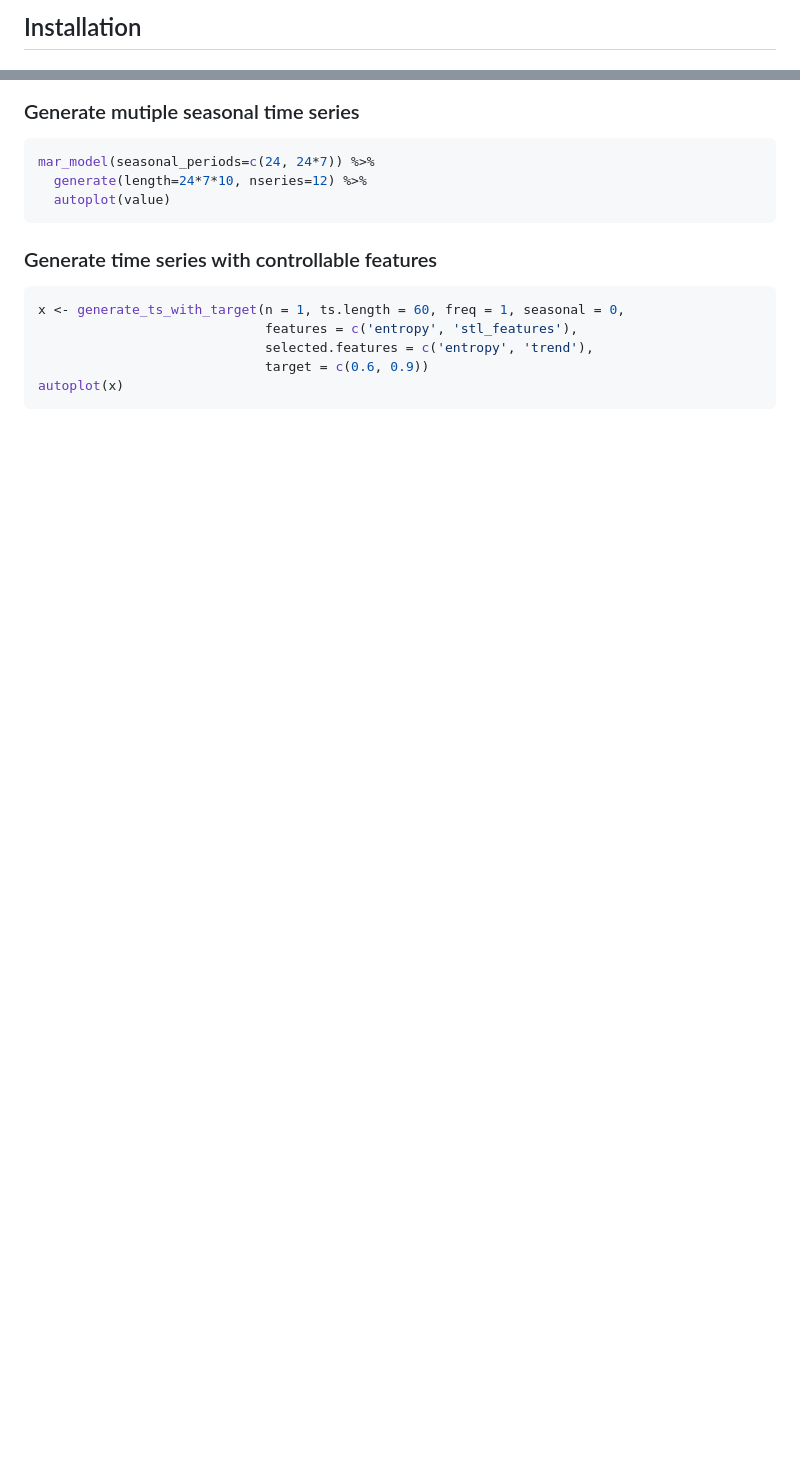
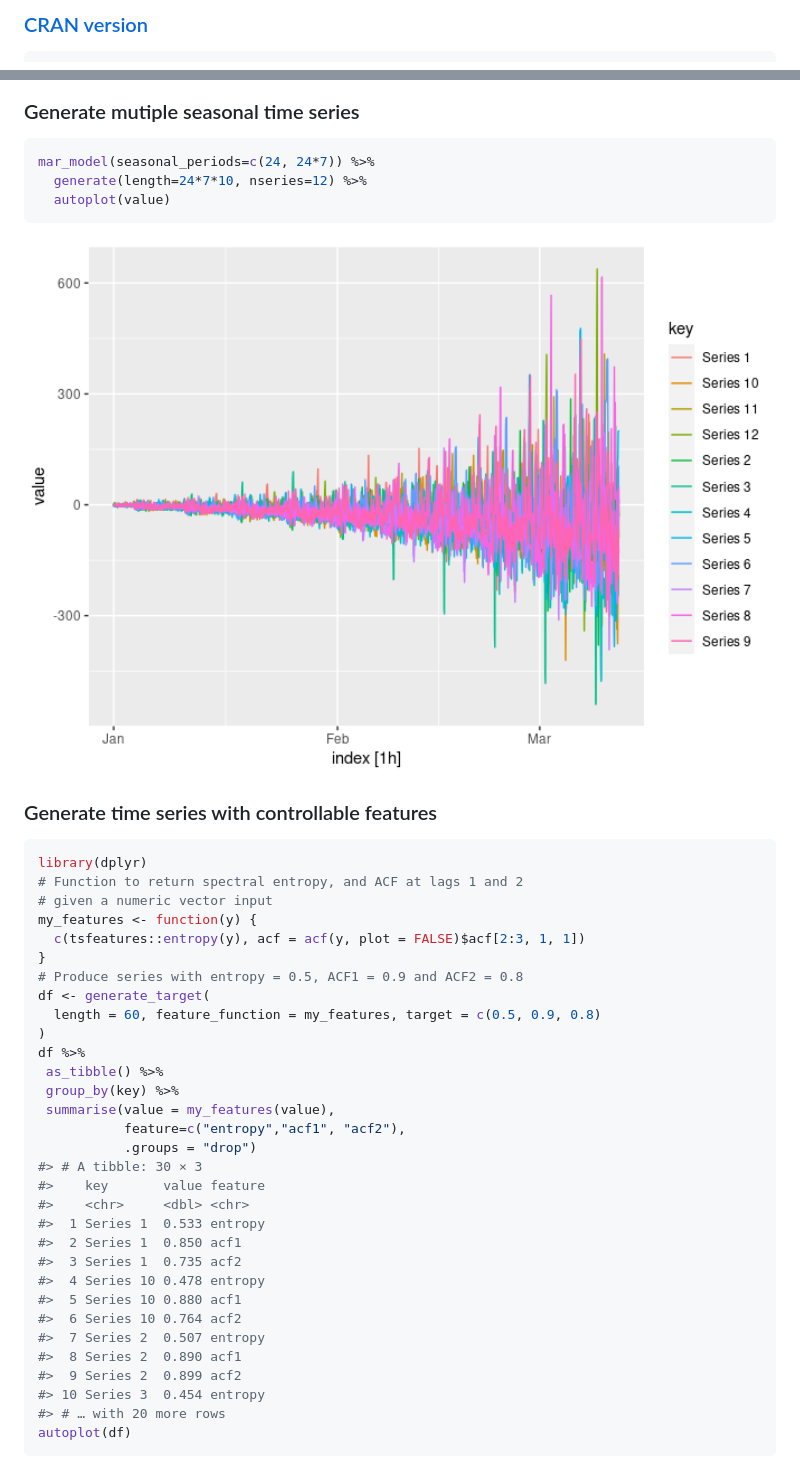
Before and after one commit to ykang/gratis, a Markdown page: README.md, 2 parts joined by grey strips. Drawn GitHub-style; pictures changed too: man/figures/README-unnamed-chunk-3-1.png (added); blank space fills up the shorter version.

Commit message:
Converted README to Rmd and updated to new functions

````diff
--- a/README.md
+++ b/README.md
@@ -13,4 +18,3 @@ diverse and controllable characteristics.
 
-Installation
-------------
+### [CRAN version](https://CRAN.R-project.org/package=gratis)
 
@@ -61,12 +64,40 @@ mar_model(seasonal_periods=c(24, 24*7)) %>%
   autoplot(value)
 ```
 
+<img src="man/figures/README-unnamed-chunk-3-1.png" width="100%" />
+
 ### Generate time series with controllable features
 
 ``` r
-x <- generate_ts_with_target(n = 1, ts.length = 60, freq = 1, seasonal = 0,
-                             features = c('entropy', 'stl_features'),
-                             selected.features = c('entropy', 'trend'),
-                             target = c(0.6, 0.9))
-autoplot(x)
+library(dplyr)
+# Function to return spectral entropy, and ACF at lags 1 and 2
+# given a numeric vector input
+my_features <- function(y) {
+  c(tsfeatures::entropy(y), acf = acf(y, plot = FALSE)$acf[2:3, 1, 1])
+}
+# Produce series with entropy = 0.5, ACF1 = 0.9 and ACF2 = 0.8
+df <- generate_target(
+  length = 60, feature_function = my_features, target = c(0.5, 0.9, 0.8)
+)
+df %>%
+ as_tibble() %>%
+ group_by(key) %>%
+ summarise(value = my_features(value),
+           feature=c("entropy","acf1", "acf2"),
+           .groups = "drop")
+#> # A tibble: 30 × 3
+#>    key       value feature
+#>    <chr>     <dbl> <chr>
+#>  1 Series 1  0.533 entropy
+#>  2 Series 1  0.850 acf1
+#>  3 Series 1  0.735 acf2
+#>  4 Series 10 0.478 entropy
+#>  5 Series 10 0.880 acf1
+#>  6 Series 10 0.764 acf2
+#>  7 Series 2  0.507 entropy
+#>  8 Series 2  0.890 acf1
+#>  9 Series 2  0.899 acf2
+#> 10 Series 3  0.454 entropy
+#> # … with 20 more rows
+autoplot(df)
 ```
````
Also changed, not shown: other parts of README.md (+41 -33 lines), man/figures/README-unnamed-chunk-2-1.png (added), man/figures/README-unnamed-chunk-4-1.png (added), 2 other files.
